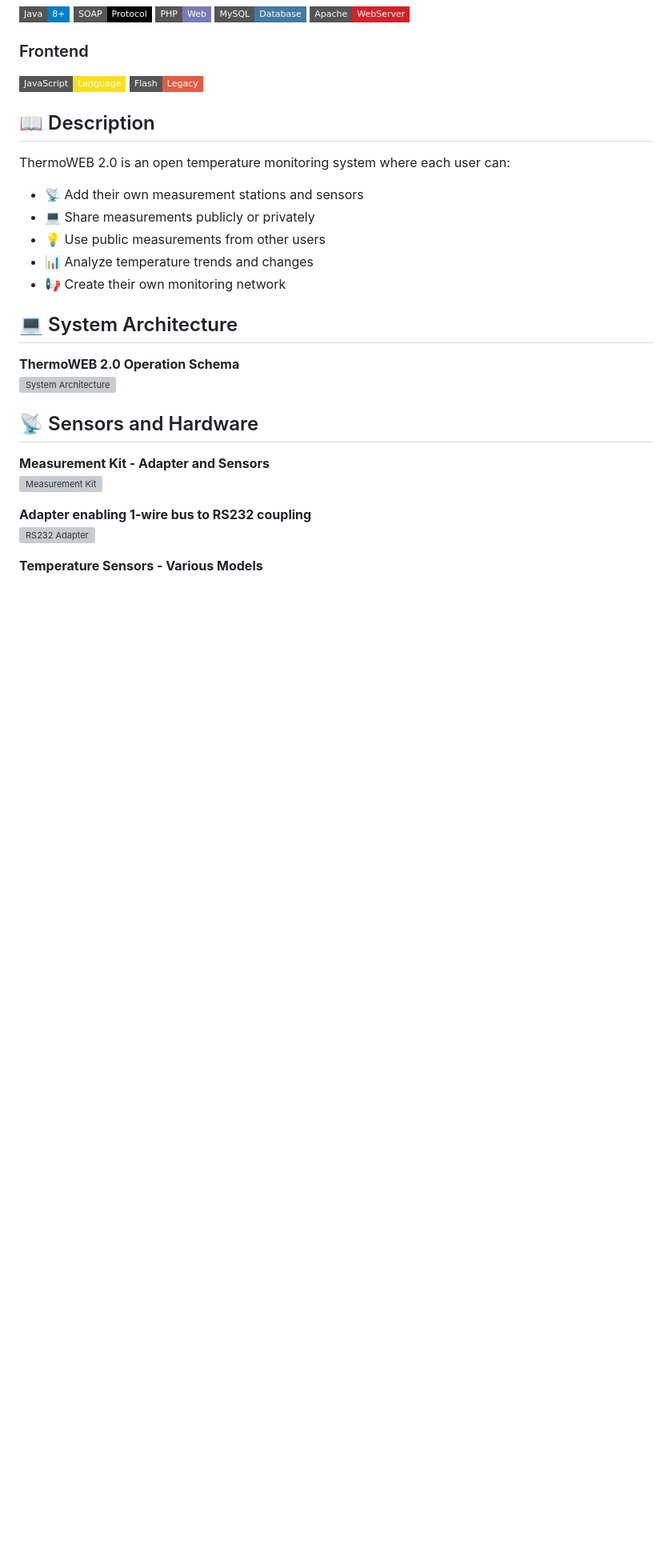
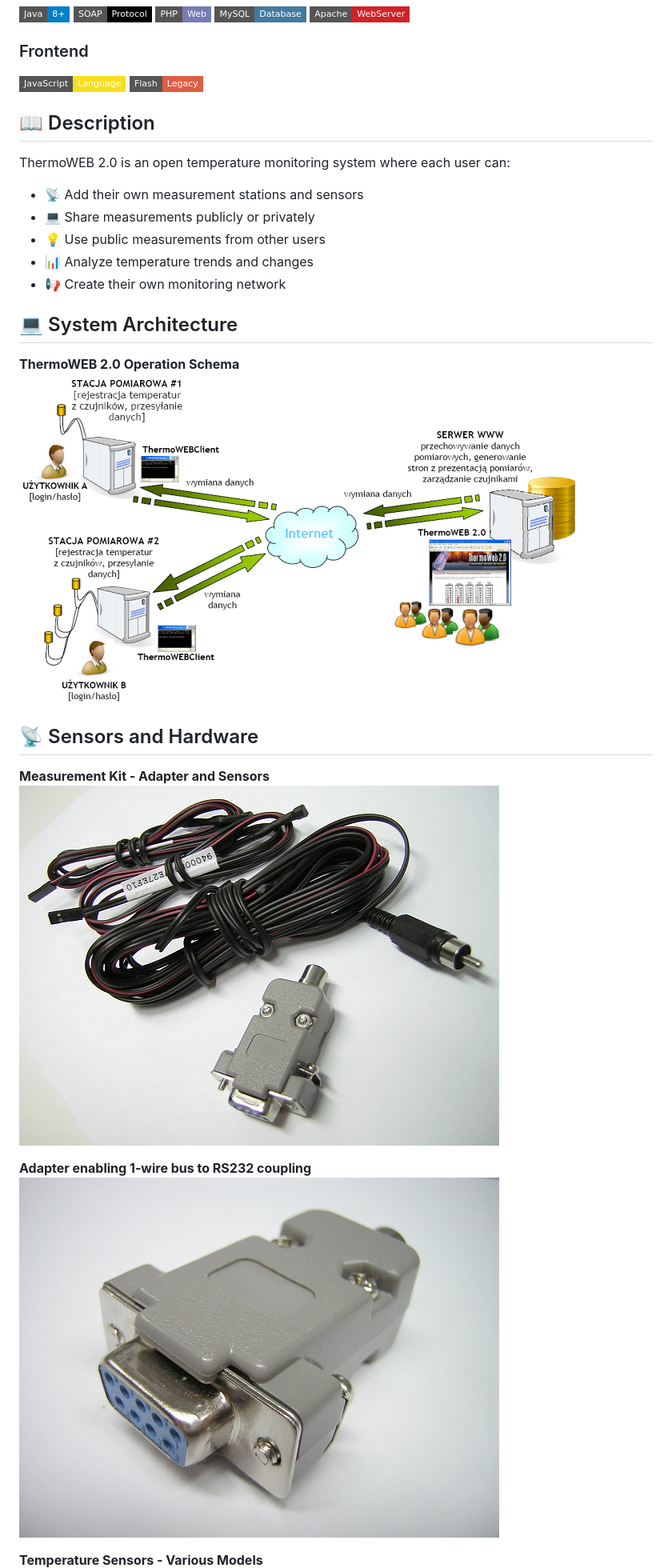
Before and after one commit to bartsli/thermoweb2-public, a Markdown page: README.md, the part around the change printed below. Shown: that part at 80% size. GitHub-like rendering; badges without logos; blank space fills up the shorter version; grey boxes are pictures that could not be loaded.

Commit message:
docs: update image paths in README files

```diff
--- a/README.md
+++ b/README.md
@@ -30,13 +30,13 @@ ThermoWEB 2.0 is an open temperature monitoring system where each user can:
 
 ## &#x1F4BB; System Architecture
 **ThermoWEB 2.0 Operation Schema**
-![System Architecture](/pliki/architektura_1.png)
+![System Architecture](/assets/architektura_1.png)
 
 ## &#x1F4E1; Sensors and Hardware
 **Measurement Kit - Adapter and Sensors**
-![Measurement Kit](/pliki/termo_zestaw_1.jpg)
+![Measurement Kit](/assets/termo_zestaw_1.jpg)
 
 **Adapter enabling 1-wire bus to RS232 coupling**
-![RS232 Adapter](/pliki/termo_adapter_1.jpg)
+![RS232 Adapter](/assets/termo_adapter_1.jpg)
 
 **Temperature Sensors - Various Models**
```
Also changed, not shown: other parts of README.md (+2 -2 lines), README.pl.md (+5 -5 lines).
